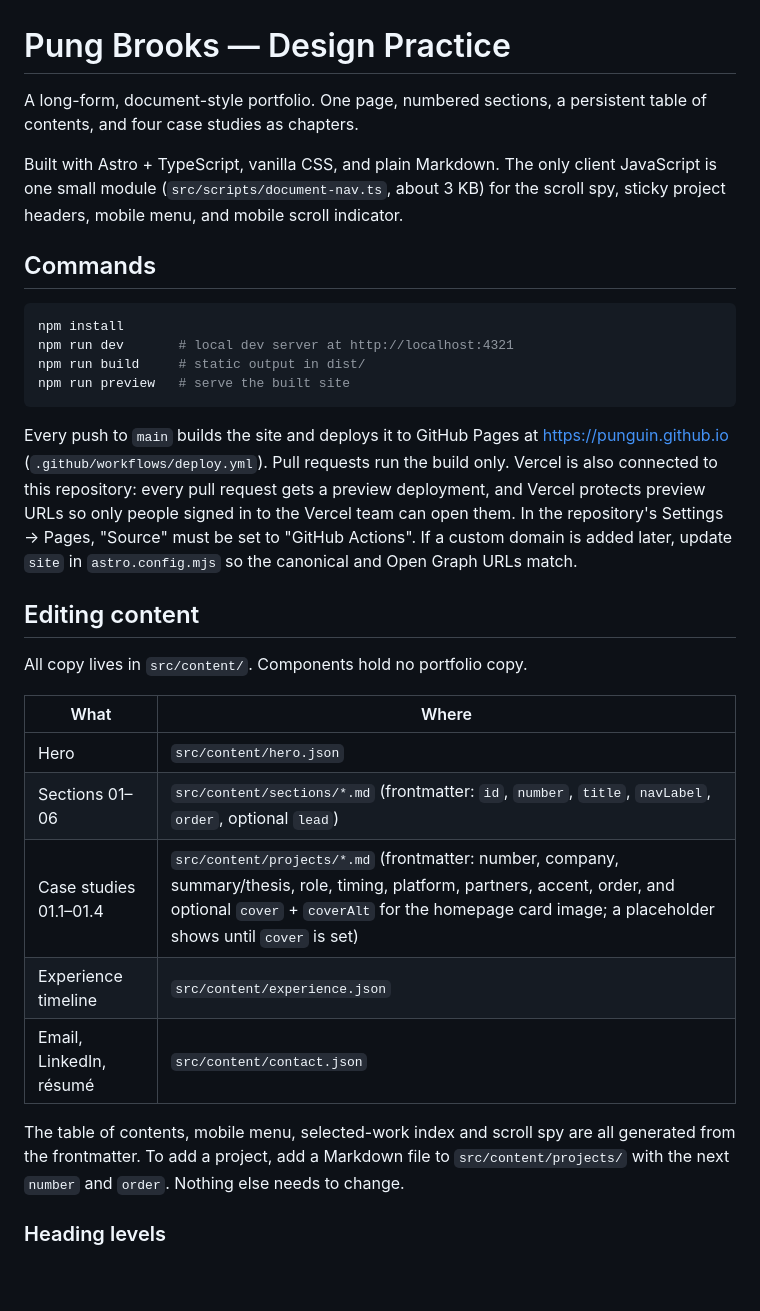
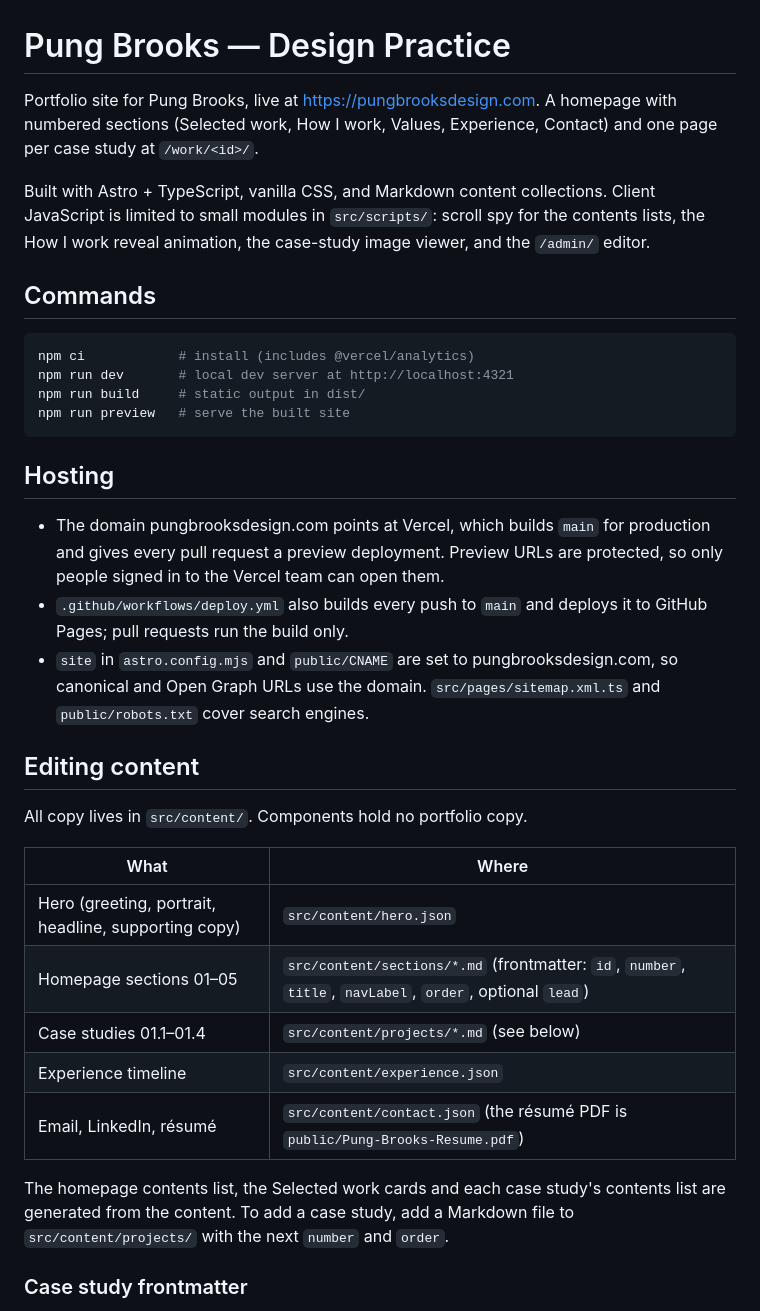
Before and after one commit to punguin/punguin.github.io, a Markdown page: README.md, the part around one of its changes. GitHub-like rendering; blank space fills up the shorter version.

````diff
--- a/README.md
+++ b/README.md
@@ -1,19 +1,23 @@
 # Pung Brooks — Design Practice
 
-A long-form, document-style portfolio. One page, numbered sections, a persistent table of contents, and four case studies as chapters.
+Portfolio site for Pung Brooks, live at https://pungbrooksdesign.com. A homepage with numbered sections (Selected work, How I work, Values, Experience, Contact) and one page per case study at `/work/<id>/`.
 
-Built with Astro + TypeScript, vanilla CSS, and plain Markdown. The only client JavaScript is one small module (`src/scripts/document-nav.ts`, about 3 KB) for the scroll spy, sticky project headers, mobile menu, and mobile scroll indicator.
+Built with Astro + TypeScript, vanilla CSS, and Markdown content collections. Client JavaScript is limited to small modules in `src/scripts/`: scroll spy for the contents lists, the How I work reveal animation, the case-study image viewer, and the `/admin/` editor.
 
 ## Commands
 
 ```sh
-npm install
+npm ci            # install (includes @vercel/analytics)
 npm run dev       # local dev server at http://localhost:4321
 npm run build     # static output in dist/
 npm run preview   # serve the built site
 ```
 
-Every push to `main` builds the site and deploys it to GitHub Pages at https://punguin.github.io (`.github/workflows/deploy.yml`). Pull requests run the build only. Vercel is also connected to this repository: every pull request gets a preview deployment, and Vercel protects preview URLs so only people signed in to the Vercel team can open them. In the repository's Settings → Pages, "Source" must be set to "GitHub Actions". If a custom domain is added later, update `site` in `astro.config.mjs` so the canonical and Open Graph URLs match.
+## Hosting
+
+- The domain pungbrooksdesign.com points at Vercel, which builds `main` for production and gives every pull request a preview deployment. Preview URLs are protected, so only people signed in to the Vercel team can open them.
+- `.github/workflows/deploy.yml` also builds every push to `main` and deploys it to GitHub Pages; pull requests run the build only.
+- `site` in `astro.config.mjs` and `public/CNAME` are set to pungbrooksdesign.com, so canonical and Open Graph URLs use the domain. `src/pages/sitemap.xml.ts` and `public/robots.txt` cover search engines.
 
 ## Editing content
 
@@ -21,13 +25,13 @@ All copy lives in `src/content/`. Components hold no portfolio copy.
 
 | What | Where |
 | --- | --- |
-| Hero | `src/content/hero.json` |
-| Sections 01–06 | `src/content/sections/*.md` (frontmatter: `id`, `number`, `title`, `navLabel`, `order`, optional `lead`) |
-| Case studies 01.1–01.4 | `src/content/projects/*.md` (frontmatter: number, company, summary/thesis, role, timing, platform, partners, accent, order, and optional `cover` + `coverAlt` for the homepage card image; a placeholder shows until `cover` is set) |
+| Hero (greeting, portrait, headline, supporting copy) | `src/content/hero.json` |
+| Homepage sections 01–05 | `src/content/sections/*.md` (frontmatter: `id`, `number`, `title`, `navLabel`, `order`, optional `lead`) |
+| Case studies 01.1–01.4 | `src/content/projects/*.md` (see below) |
 | Experience timeline | `src/content/experience.json` |
-| Email, LinkedIn, résumé | `src/content/contact.json` |
+| Email, LinkedIn, résumé | `src/content/contact.json` (the résumé PDF is `public/Pung-Brooks-Resume.pdf`) |
 
-The table of contents, mobile menu, selected-work index and scroll spy are all generated from the frontmatter. To add a project, add a Markdown file to `src/content/projects/` with the next `number` and `order`. Nothing else needs to change.
+The homepage contents list, the Selected work cards and each case study's contents list are generated from the content. To add a case study, add a Markdown file to `src/content/projects/` with the next `number` and `order`.
 
-### Heading levels
+### Case study frontmatter
 
````
Also changed, not shown: other parts of README.md (+68 -46 lines).
